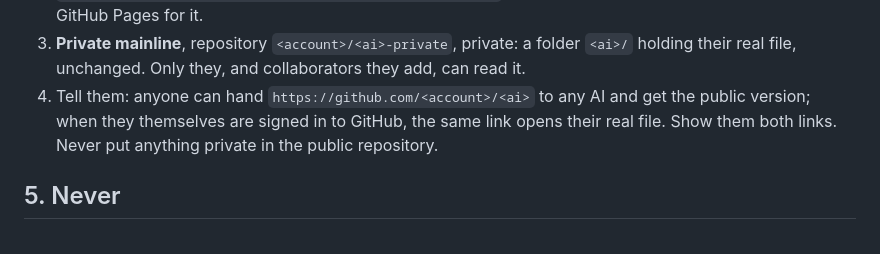
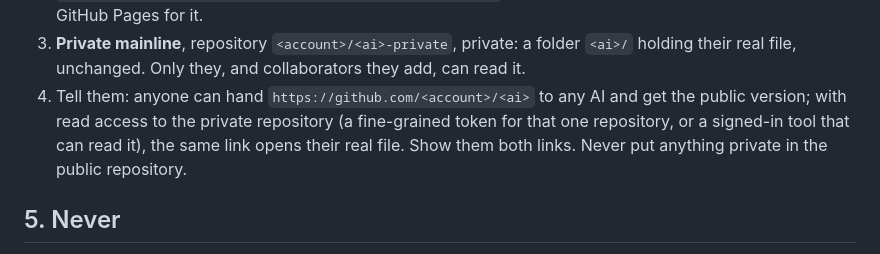
Before and after one commit to kody-w/vbrainstem, a Markdown page: vbrainstem-setup/SKILL.md, the part around the change. Drawn GitHub-style.

Commit message:
Unlisted AIs: the public face may hold nothing; reading the mainline needs a repository-scoped credential

```diff
--- a/vbrainstem-setup/SKILL.md
+++ b/vbrainstem-setup/SKILL.md
@@ -148,8 +148,9 @@ needs a GitHub account and the `gh` command signed in; if either is missing, say
 3. **Private mainline**, repository `<account>/<ai>-private`, private: a folder `<ai>/` holding
    their real file, unchanged. Only they, and collaborators they add, can read it.
 4. Tell them: anyone can hand `https://github.com/<account>/<ai>` to any AI and get the public
-   version; when they themselves are signed in to GitHub, the same link opens their real file.
-   Show them both links. Never put anything private in the public repository.
+   version; with read access to the private repository (a fine-grained token for that one
+   repository, or a signed-in tool that can read it), the same link opens their real file. Show
+   them both links. Never put anything private in the public repository.
 
 ## 5. Never
 
```
